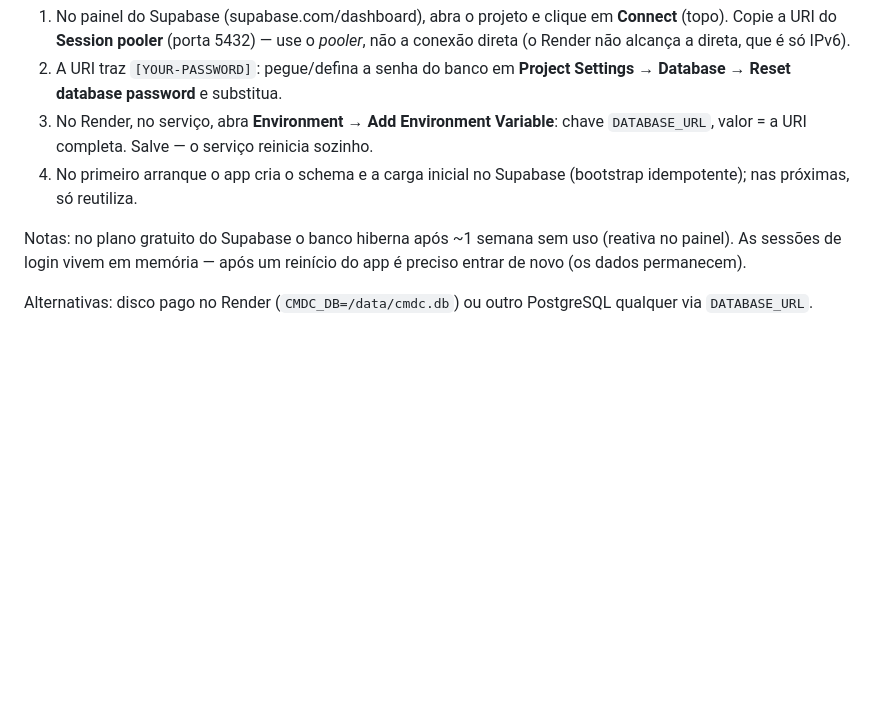
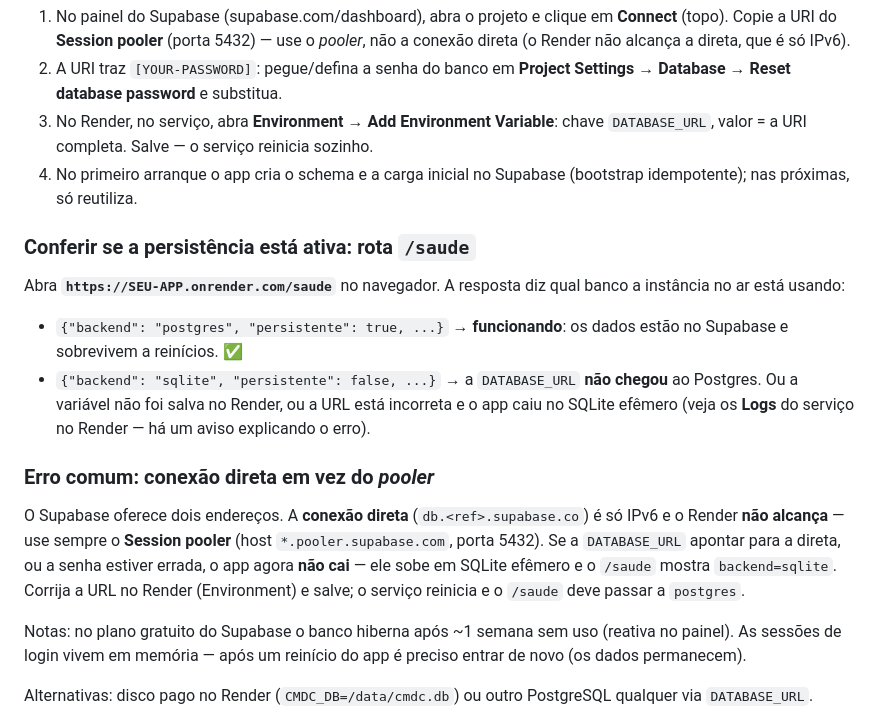
Before and after one commit to daviotoni/Trial, a Markdown page: DEPLOY.md, the part around the change. GitHub-like rendering; blank space fills up the shorter version.

Commit message:
Documenta rota /saude e o erro de conexão direta vs pooler no deploy
Co-Authored-By: Claude Fable 5 <noreply@anthropic.com>
Claude-Session: https://claude.ai/code/session_01BgDrRZvDXEbPvFkLxtp962

```diff
--- a/DEPLOY.md
+++ b/DEPLOY.md
@@ -58,6 +58,28 @@ atualizações. Passo a passo:
 4. No primeiro arranque o app cria o schema e a carga inicial no Supabase
    (bootstrap idempotente); nas próximas, só reutiliza.
 
+### Conferir se a persistência está ativa: rota `/saude`
+
+Abra **`https://SEU-APP.onrender.com/saude`** no navegador. A resposta diz
+qual banco a instância no ar está usando:
+
+- `{"backend": "postgres", "persistente": true, ...}` → **funcionando**: os
+  dados estão no Supabase e sobrevivem a reinícios. ✅
+- `{"backend": "sqlite", "persistente": false, ...}` → a `DATABASE_URL` **não
+  chegou** ao Postgres. Ou a variável não foi salva no Render, ou a URL está
+  incorreta e o app caiu no SQLite efêmero (veja os **Logs** do serviço no
+  Render — há um aviso explicando o erro).
+
+### Erro comum: conexão direta em vez do *pooler*
+
+O Supabase oferece dois endereços. A **conexão direta**
+(`db.<ref>.supabase.co`) é só IPv6 e o Render **não alcança** — use sempre o
+**Session pooler** (host `*.pooler.supabase.com`, porta 5432). Se a
+`DATABASE_URL` apontar para a direta, ou a senha estiver errada, o app agora
+**não cai** — ele sobe em SQLite efêmero e o `/saude` mostra
+`backend=sqlite`. Corrija a URL no Render (Environment) e salve; o serviço
+reinicia e o `/saude` deve passar a `postgres`.
+
 Notas: no plano gratuito do Supabase o banco hiberna após ~1 semana sem
 uso (reativa no painel). As sessões de login vivem em memória — após um
 reinício do app é preciso entrar de novo (os dados permanecem).
```
